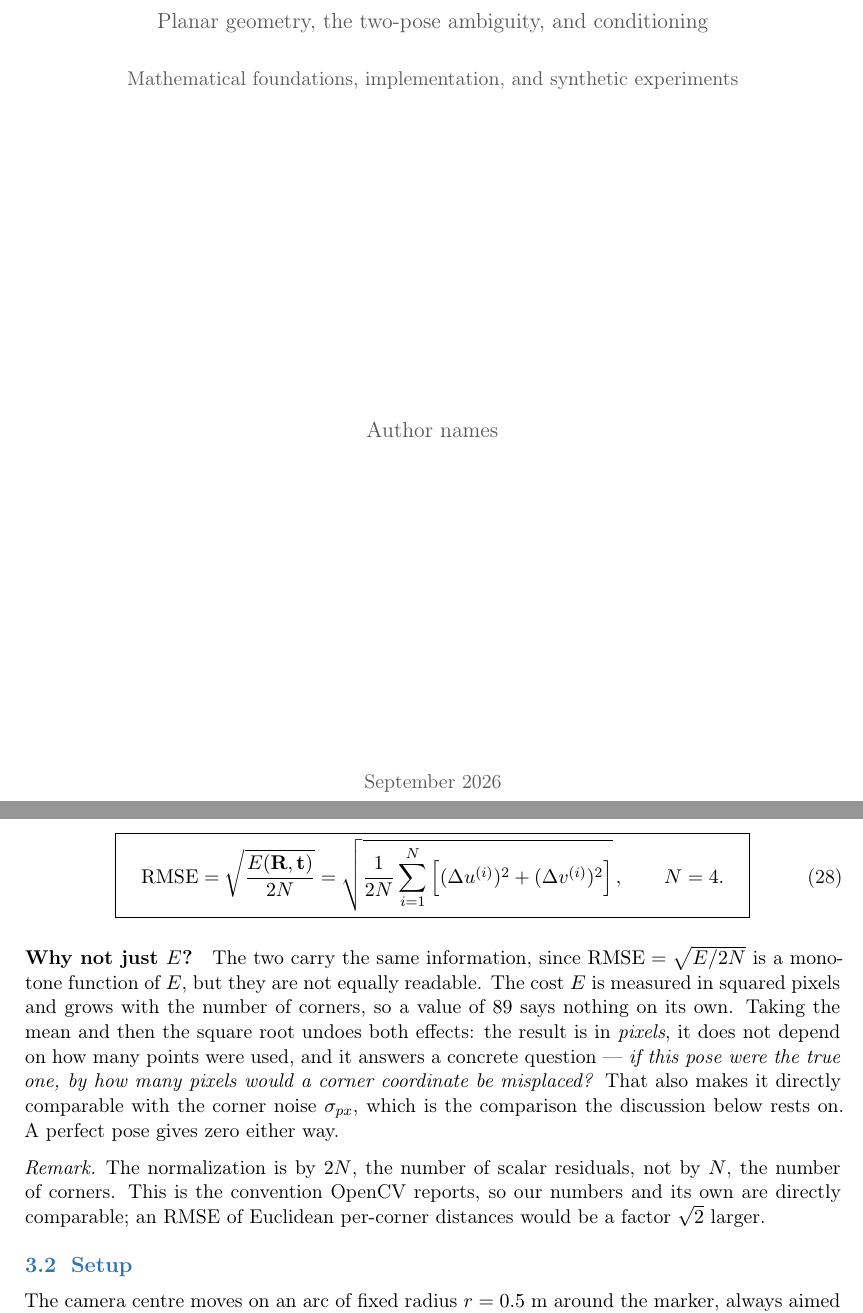
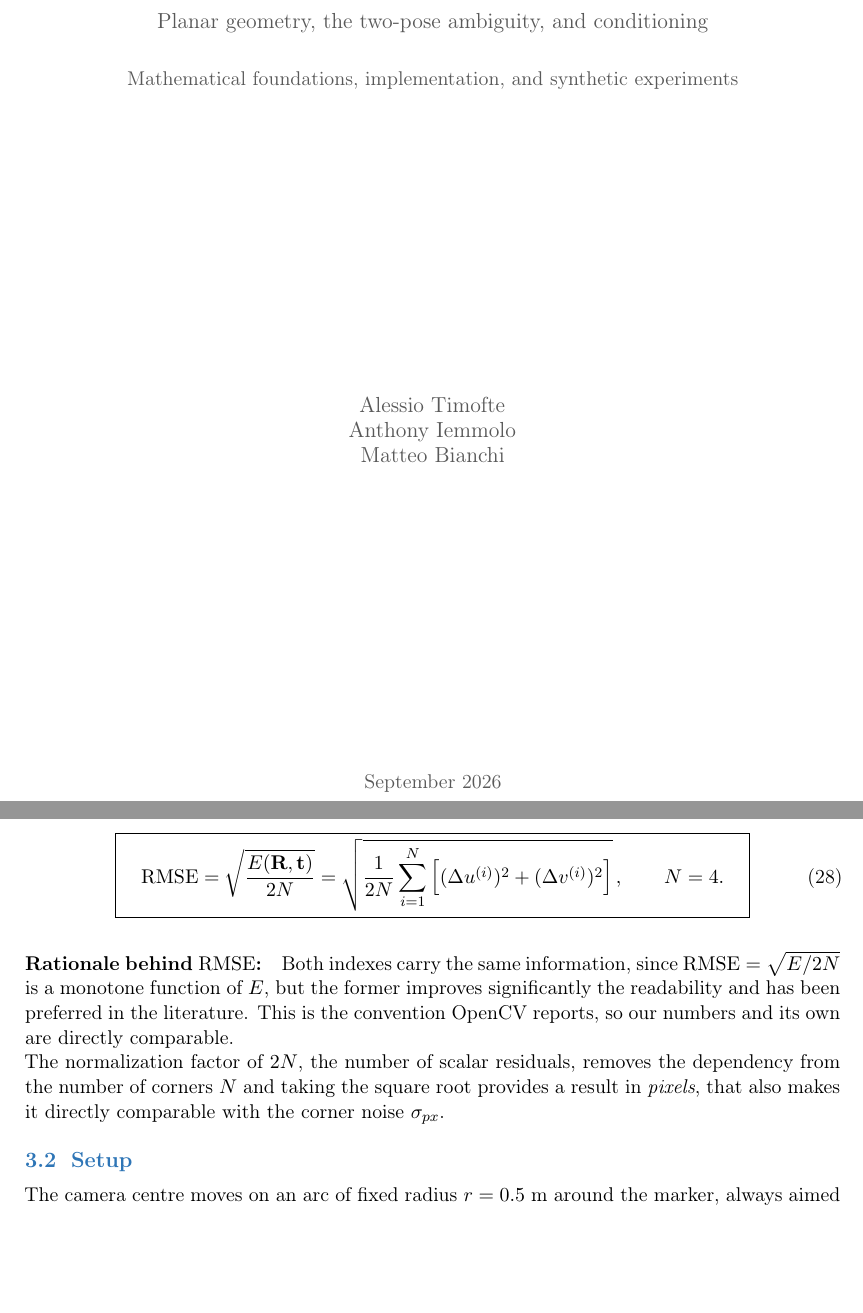
Before and after one commit to Aletimo03/IACV-25-26-project, a LaTeX document (docs/report.tex): two parts of pages 1 and 10 of 19, joined at a grey line, cut so that both start at the same text, the shorter picture padded with empty space. Compiled offline with pdfLaTeX.

Commit message:
updated report

```diff
--- a/docs/report.tex
+++ b/docs/report.tex
@@ -112,7 +112,7 @@
 \vspace{0.4cm}
 {\color{greytext} Mathematical foundations, implementation, and synthetic experiments}
 \vfill
-{\color{greytext}\large Author names\par}
+{\color{greytext}\large Alessio Timofte\\Anthony Iemmolo\\Matteo Bianchi\par}
 \vfill
 {\color{greytext} September 2026}
 \end{titlepage}
@@ -695,23 +695,9 @@ its root mean square,
   \label{eq:rmse}
 \end{equation}
 
-\paragraph{Why not just $E$?} The two carry the same information, since
-$\mathrm{RMSE}=\sqrt{E/2N}$ is a monotone function of $E$, but they are not
-equally readable. The cost $E$ is measured in squared pixels and grows with the
-number of corners, so a value of $89$ says nothing on its own. Taking the mean
-and then the square root undoes both effects: the result is in \emph{pixels},
-it does not depend on how many points were used, and it answers a concrete
-question --- \emph{if this pose were the true one, by how many pixels would a
-corner coordinate be misplaced?} That also makes it directly comparable with
-the corner noise $\sigma_{px}$, which is the comparison the discussion below
-rests on. A perfect pose gives zero either way.
-
-\begin{remark}
-The normalization is by $2N$, the number of scalar residuals, not by $N$, the
-number of corners. This is the convention OpenCV reports, so our numbers and
-its own are directly comparable; an RMSE of Euclidean per-corner distances
-would be a factor $\sqrt2$ larger.
-\end{remark}
+\paragraph{Rationale behind $\mathrm{RMSE}$:} Both indexes carry the same information, since
+$\mathrm{RMSE}=\sqrt{E/2N}$ is a monotone function of $E$, but the former improves significantly the readability and has been preferred in the literature. This is the convention OpenCV reports, so our numbers and its own are directly comparable.\\
+The normalization factor of $2N$, the number of scalar residuals, removes the dependency from the number of corners $N$ and taking the square root provides a result in \emph{pixels}, that also makes it directly comparable with the corner noise $\sigma_{px}$.
 
 % ------------------------------------------------------------
 \subsection{Setup}
```
Also changed, not shown: docs/report.tex (1 more changed lines).
